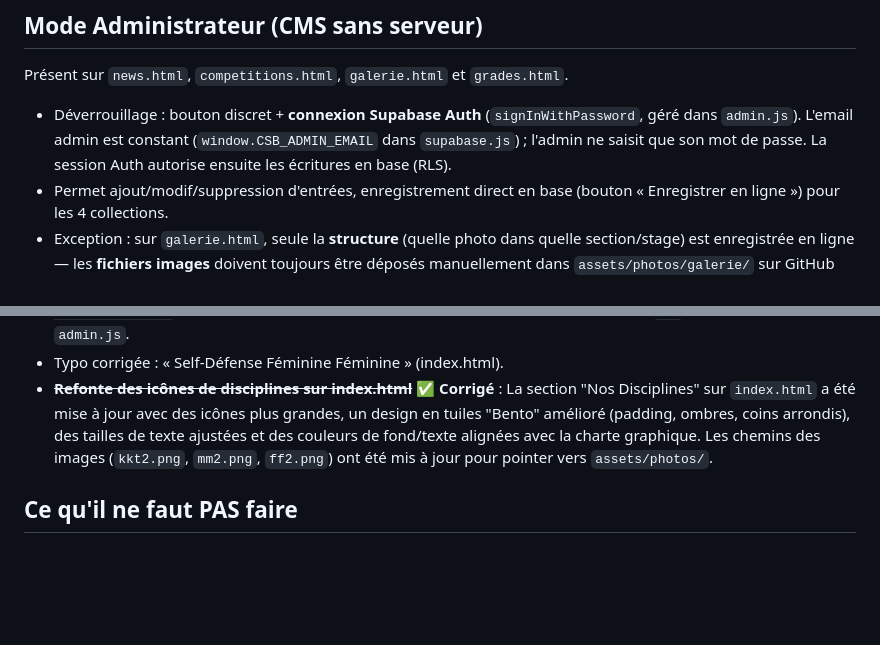
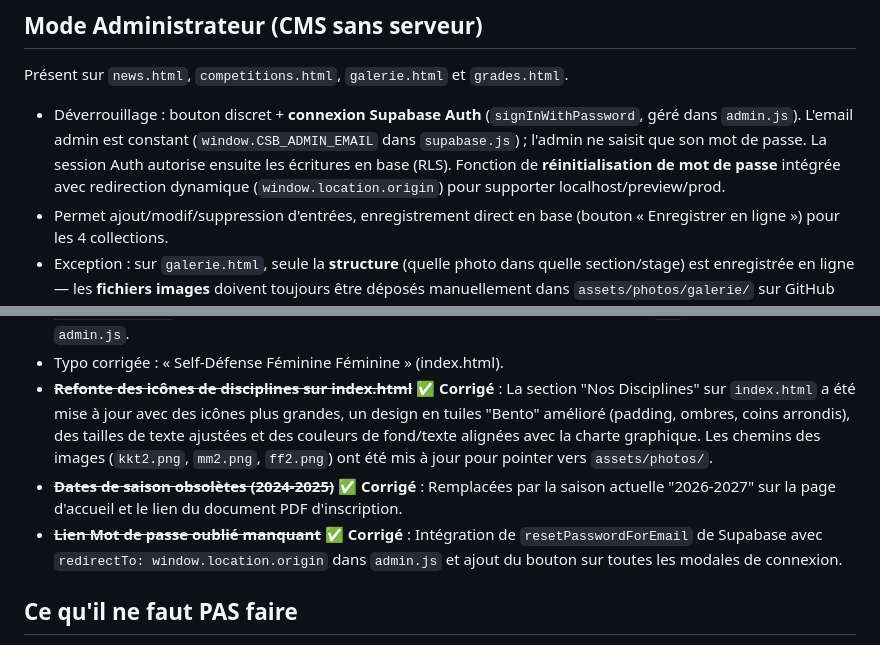
Before and after one commit to laside/csbkarate, a Markdown page: CLAUDE.md, 2 parts joined by grey strips. GitHub-like rendering; blank space fills up the shorter version.

```diff
--- a/CLAUDE.md
+++ b/CLAUDE.md
@@ -106,7 +106,7 @@ Cartes avec coins arrondis, effet glassmorphism subtil, ombres légères.
 ## Mode Administrateur (CMS sans serveur)
 
 Présent sur `news.html`, `competitions.html`, `galerie.html` et `grades.html`.
-- Déverrouillage : bouton discret + **connexion Supabase Auth** (`signInWithPassword`, géré dans `admin.js`). L'email admin est constant (`window.CSB_ADMIN_EMAIL` dans `supabase.js`) ; l'admin ne saisit que son mot de passe. La session Auth autorise ensuite les écritures en base (RLS).
+- Déverrouillage : bouton discret + **connexion Supabase Auth** (`signInWithPassword`, géré dans `admin.js`). L'email admin est constant (`window.CSB_ADMIN_EMAIL` dans `supabase.js`) ; l'admin ne saisit que son mot de passe. La session Auth autorise ensuite les écritures en base (RLS). Fonction de **réinitialisation de mot de passe** intégrée avec redirection dynamique (`window.location.origin`) pour supporter localhost/preview/prod.
 - Permet ajout/modif/suppression d'entrées, enregistrement direct en base (bouton « Enregistrer en ligne ») pour les 4 collections.
 - Exception : sur `galerie.html`, seule la **structure** (quelle photo dans quelle section/stage) est enregistrée en ligne — les **fichiers images** doivent toujours être déposés manuellement dans `assets/photos/galerie/` sur GitHub (Storage pas encore migré).
 
@@ -152,6 +152,8 @@ Détail et priorisation dans l'historique de conversation ; points saillants à
 - ~~**Logique CMS dupliquée** sur 4 pages~~ ✅ **Factorisée** : l'**accès aux données** (lecture JSON + export) est dans `assets/js/store.js`, et le **mode admin** (login + modales) dans `assets/js/admin.js` (`Admin.init({ onUnlock, onCloseAdmin })`). Chaque page ne garde que son rendu et son CRUD. Mot de passe `CSB` centralisé dans `admin.js`.
 - Typo corrigée : « Self-Défense Féminine Féminine » (index.html).
 - ~~**Refonte des icônes de disciplines sur index.html**~~ ✅ **Corrigé** : La section "Nos Disciplines" sur `index.html` a été mise à jour avec des icônes plus grandes, un design en tuiles "Bento" amélioré (padding, ombres, coins arrondis), des tailles de texte ajustées et des couleurs de fond/texte alignées avec la charte graphique. Les chemins des images (`kkt2.png`, `mm2.png`, `ff2.png`) ont été mis à jour pour pointer vers `assets/photos/`.
+- ~~**Dates de saison obsolètes (2024-2025)**~~ ✅ **Corrigé** : Remplacées par la saison actuelle "2026-2027" sur la page d'accueil et le lien du document PDF d'inscription.
+- ~~**Lien Mot de passe oublié manquant**~~ ✅ **Corrigé** : Intégration de `resetPasswordForEmail` de Supabase avec `redirectTo: window.location.origin` dans `admin.js` et ajout du bouton sur toutes les modales de connexion.
 
 ## Ce qu'il ne faut PAS faire
 
```
